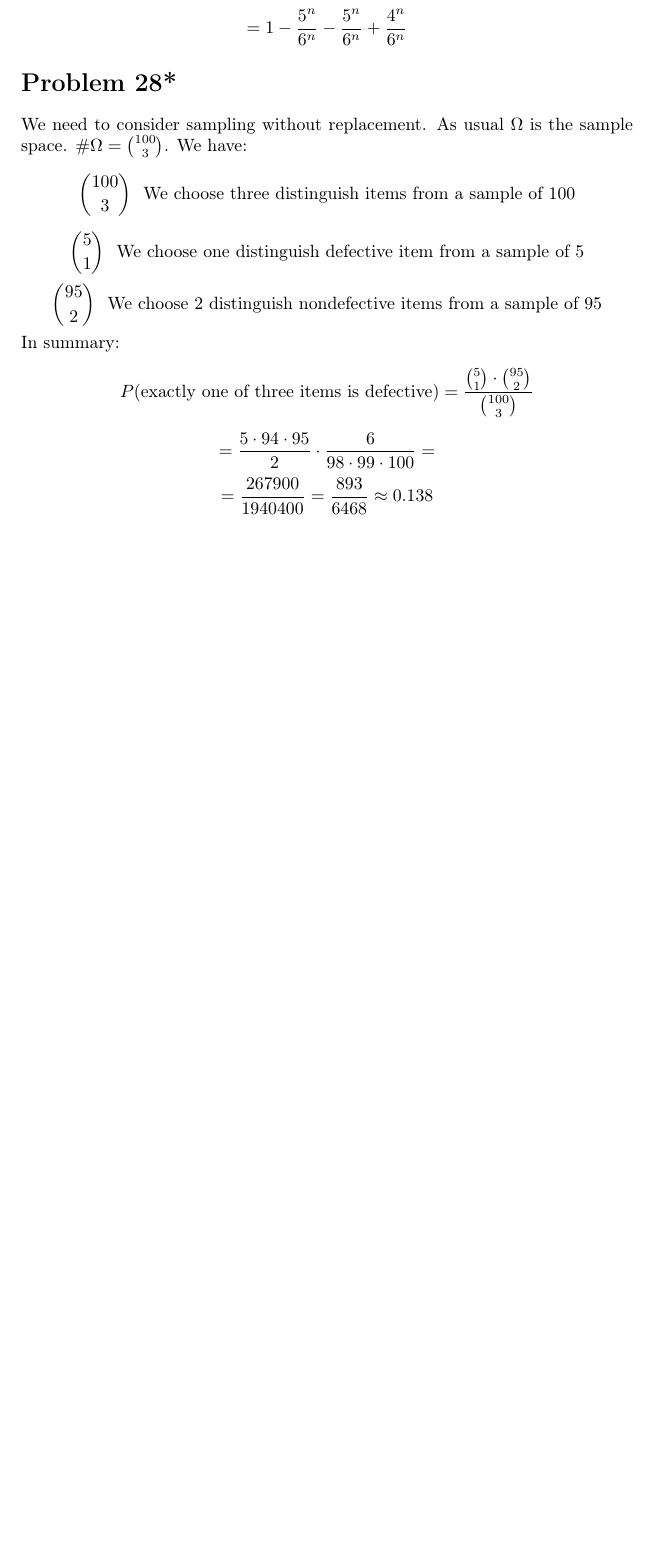
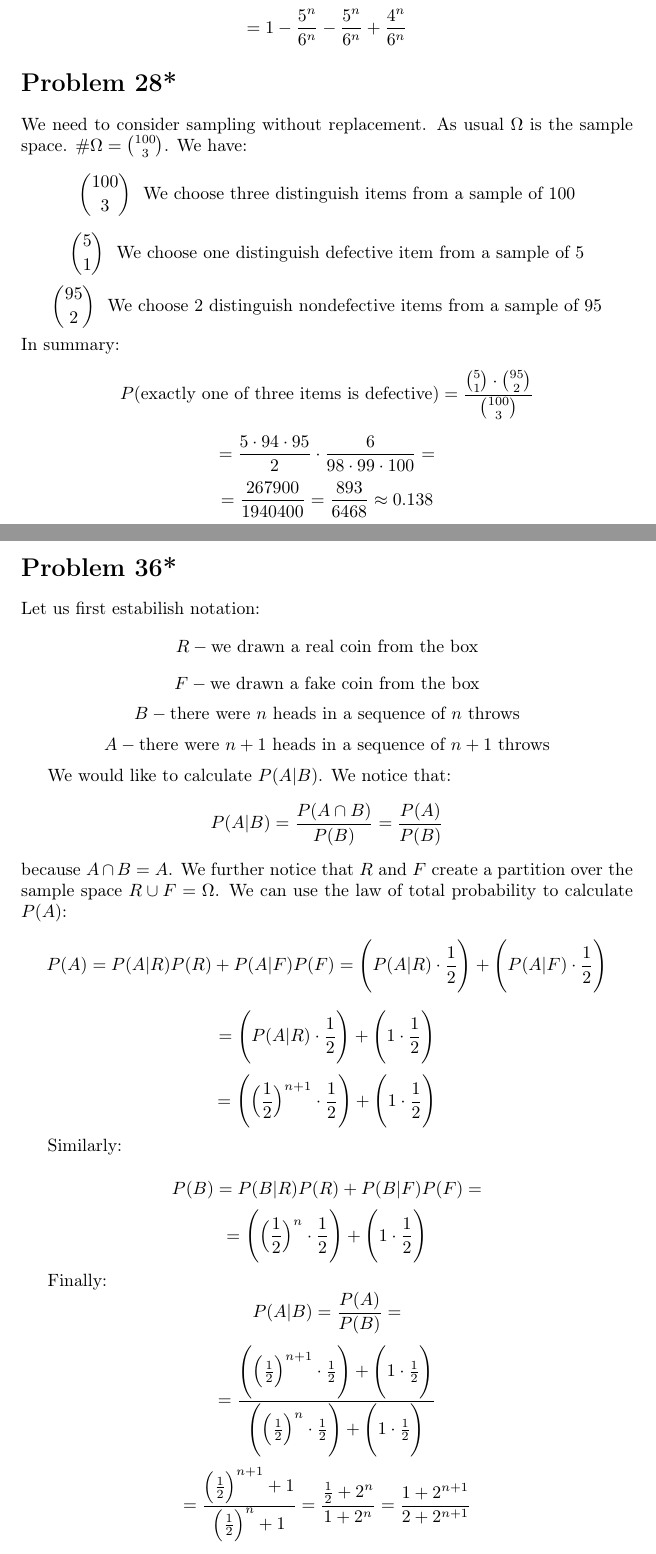
Before and after one commit to kjura/maths, a LaTeX problem sheet (pishro-nik-probability/chapter_1_exercises.tex): part of page 7 of 7 before the commit and two parts of pages 7 and 8 of 9 after it, the two joined at a grey line, cut so that both start at the same text, the shorter picture padded with empty space. Compiled offline with pdfLaTeX.

Commit message:
pishro-nik-probability: finish Chapter 1 Problem 36

```diff
--- a/pishro-nik-probability/chapter_1_exercises.tex
+++ b/pishro-nik-probability/chapter_1_exercises.tex
@@ -407,3 +407,54 @@ In summary:
     = \frac{267900}{1940400} = \frac{893}{6468} \approx 0.138
 \end{equation*}
 
+\section*{Problem 36*}
+Let us first estabilish notation:
+\begin{equation*}
+    R - \mbox{we drawn a real coin from the box}
+\end{equation*}
+\begin{equation*}
+    F - \mbox{we drawn a fake coin from the box}
+\end{equation*}
+\begin{equation*}
+    B - \mbox{there were \(n\) heads in a sequence of \(n\) throws}
+\end{equation*}
+\begin{equation*}
+    A - \mbox{there were \(n + 1\) heads in a sequence of \(n + 1\) throws}
+\end{equation*}
+
+We would like to calculate \(P(A | B)\). We notice that:
+\begin{equation*}
+    P(A|B) = \frac{P(A \cap B)}{P(B)} = \frac{P(A)}{P(B)}
+\end{equation*}
+because \(A \cap B = A\). We further notice that \(R\) and \(F\) create a partition over the sample space \(R \cup F = \Omega\).
+We can use the law of total probability to calculate \(P(A)\):
+\begin{equation*}
+    P(A) = P(A|R)P(R) + P(A|F)P(F) = \Bigg(P(A|R) \cdot \frac{1}{2}\Bigg) + \Bigg(P(A|F) \cdot \frac{1}{2}\Bigg)
+\end{equation*}
+\begin{equation*}
+    = \Bigg(P(A|R) \cdot \frac{1}{2}\Bigg) + \Bigg(1 \cdot \frac{1}{2}\Bigg)
+\end{equation*}
+\begin{equation*}
+    = \Bigg( \Big(\frac{1}{2}\Big)^{n+1} \cdot \frac{1}{2}\Bigg) + \Bigg(1 \cdot \frac{1}{2}\Bigg)
+\end{equation*}
+
+
+Similarly:
+
+\begin{equation*}
+    P(B) = P(B|R)P(R) + P(B|F)P(F) =
+\end{equation*}
+\begin{equation*}
+    = \Bigg(\Big(\frac{1}{2}\Big)^{n} \cdot \frac{1}{2}\Bigg) + \Bigg(1 \cdot \frac{1}{2}\Bigg)
+\end{equation*}
+
+Finally:
+\begin{equation*}
+    P(A|B) = \frac{P(A)}{P(B)} =
+\end{equation*}
+\begin{equation*}
+    = \frac{\Bigg( \Big(\frac{1}{2}\Big)^{n+1} \cdot \frac{1}{2}\Bigg) + \Bigg(1 \cdot \frac{1}{2}\Bigg)}{\Bigg(\Big(\frac{1}{2}\Big)^{n} \cdot \frac{1}{2}\Bigg) + \Bigg(1 \cdot \frac{1}{2}\Bigg)}
+\end{equation*}
+\begin{equation*}
+    = \frac{ \Big(\frac{1}{2}\Big)^{n+1} + 1}{\Big(\frac{1}{2}\Big)^{n} + 1} = \frac{\frac{1}{2} + 2^{n}}{1 + 2^{n}} = \frac{1 + 2^{n+1}}{2 + 2^{n+1}}
+\end{equation*}
```
Also changed, not shown: pishro-nik-probability/chapter_1_exercises.tex (42 more changed lines).
